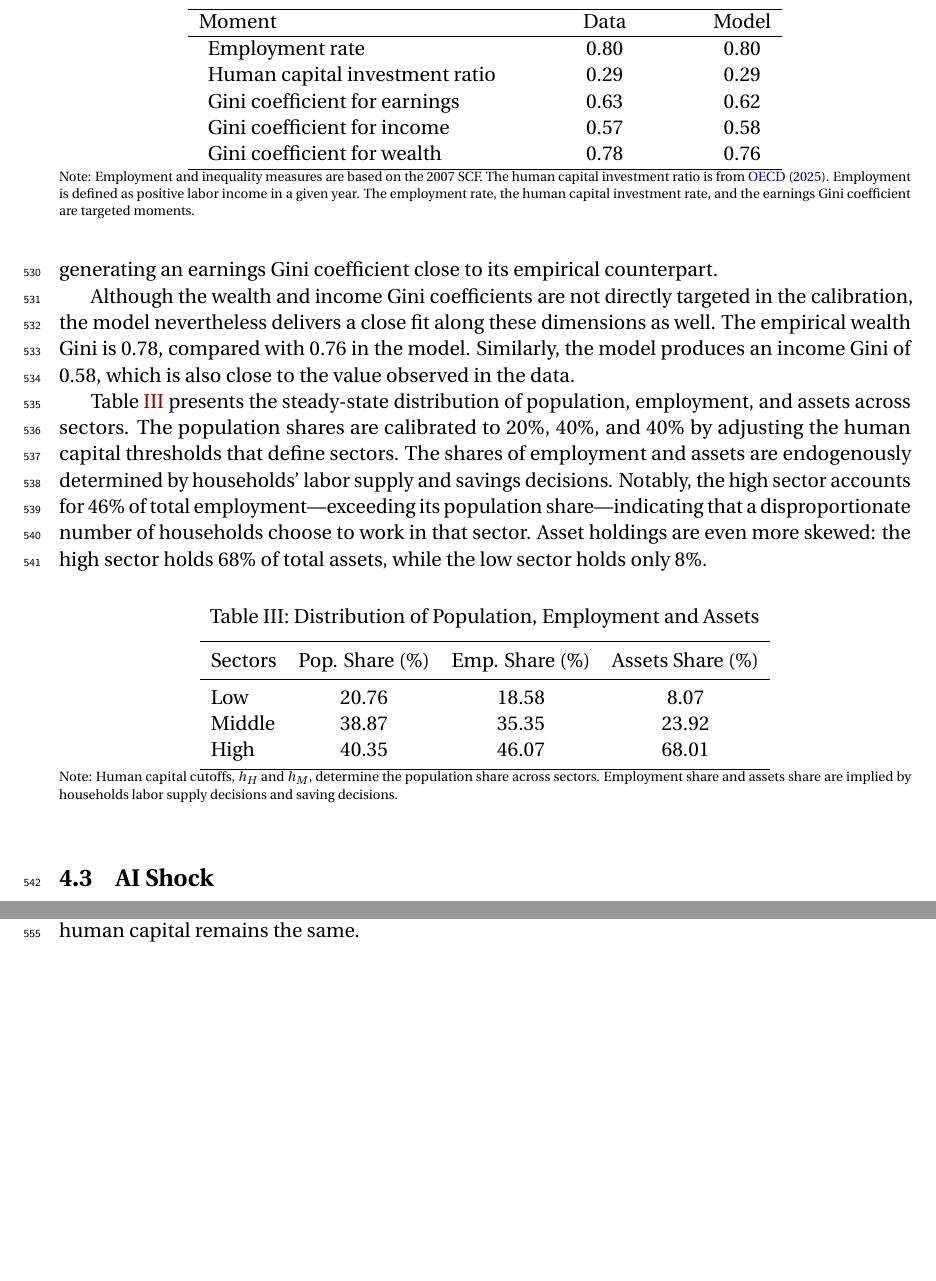
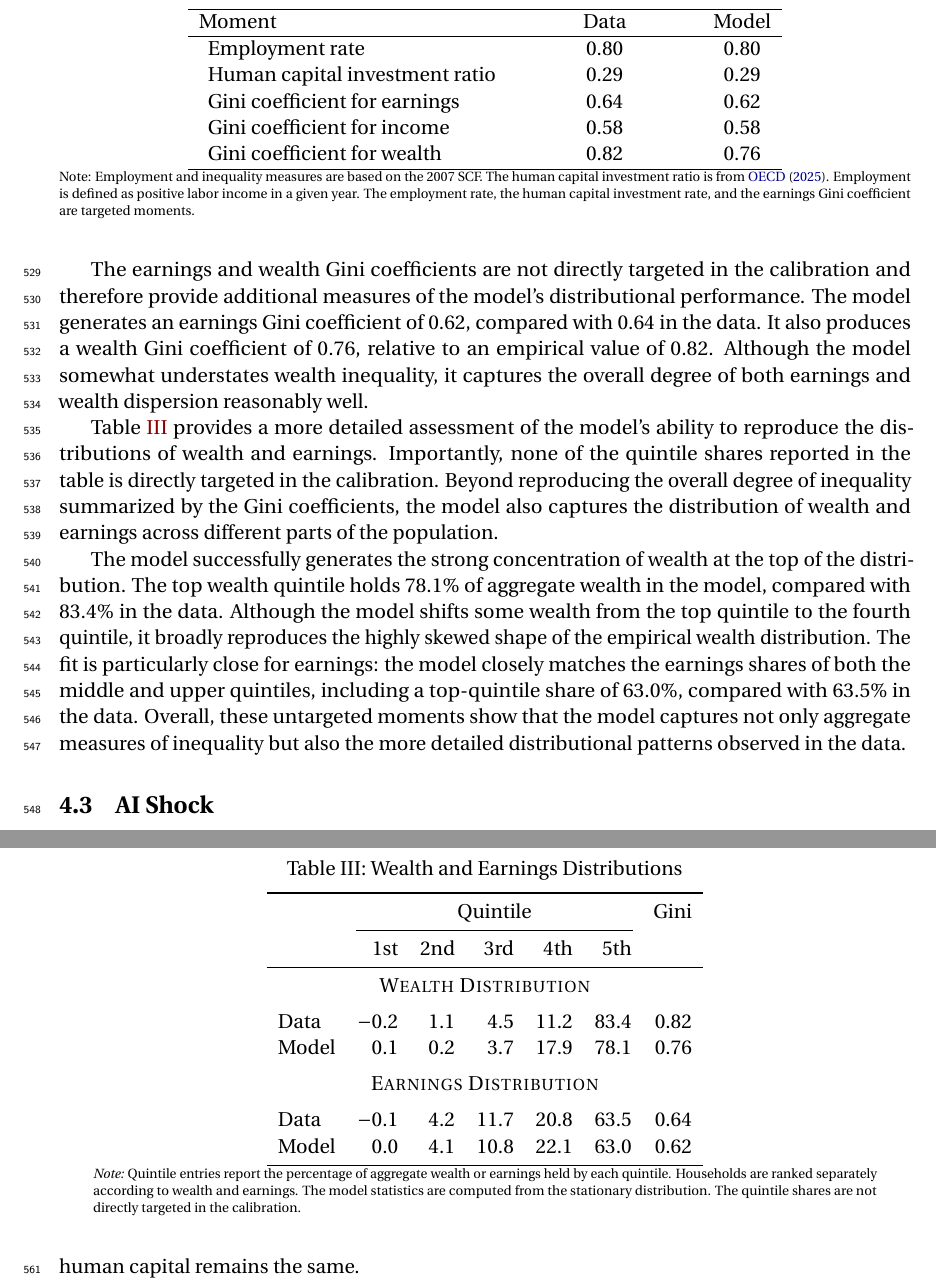
Before and after one commit to yangluust/AIandHC, a LaTeX paper (Main.tex): two parts of pages 20 and 21 of 45, joined at a grey line, cut so that both start at the same text, the shorter picture padded with empty space. Compiled offline with pdfLaTeX.

Commit message:
update draft to most updated version and slides intro and tables

```diff
--- a/Main.tex
+++ b/Main.tex
@@ -793,9 +793,9 @@ On the production side, we set the capital income share, $\alpha,$ to 0.36, and
 
 \subsection{Model Fit and Steady-State Distribution}
 
-In Table \ref{tbl:moments}, we compare key moments from the model with their empirical counterparts.\footnote{Employment and inequality measures are from the Survey of Consumer Finances (SCF) 2007. Employment is defined as having positive labor income in a given year.} The three main targeted moments are the employment rate, the human capital investment rate, and the earnings Gini coefficient. The model replicates well the 80 percent employment rate observed in the data, where employment is defined as having positive labor income in a given year. It also closely matches the share of the population investing in human capital, which is 30 percent in the data. In addition, the model captures the distribution of earnings quite accurately, generating an earnings Gini coefficient close to its empirical counterpart.
-
-Although the wealth and income Gini coefficients are not directly targeted in the calibration, the model nevertheless delivers a close fit along these dimensions as well. The empirical wealth Gini is 0.78, compared with 0.76 in the model. Similarly, the model produces an income Gini of 0.58, which is also close to the value observed in the data.
+Table \ref{tbl:moments} compares key moments generated by the model with their empirical counterparts.\footnote{Employment and inequality measures are based on the 2007 Survey of Consumer Finances (SCF). Employment is defined as having positive labor income during the year. The human capital investment ratio is taken from \citet{oecd2025adultlearning}.} The calibration targets three main moments: the employment rate, the human capital investment ratio, and the income Gini coefficient. The model matches each of these moments closely. It reproduces the employment rate of 0.80 and the human capital investment ratio of 0.29 observed in the data. It also matches the empirical income Gini coefficient of 0.58.
+
+The earnings and wealth Gini coefficients are not directly targeted in the calibration and therefore provide additional measures of the model's distributional performance. The model generates an earnings Gini coefficient of 0.62, compared with 0.64 in the data. It also produces a wealth Gini coefficient of 0.76, relative to an empirical value of 0.82. Although the model somewhat understates wealth inequality, it captures the overall degree of both earnings and wealth dispersion reasonably well.
 
 \begin{table}
     \caption{\protect\label{tbl:moments}Key Moments}
@@ -807,37 +807,63 @@ Although the wealth and income Gini coefficients are not directly targeted in th
     \hline
     ~~Employment rate  &  &  &  & 0.80  &  &  &  & 0.80\tabularnewline
     ~~Human capital investment ratio  &  &  &  & 0.29  &  &  &  & 0.29\tabularnewline
-    ~~Gini coefficient for earnings  &  &  &  & 0.63  &  &  &  & 0.62\tabularnewline
-    ~~Gini coefficient for income  &  &  &  & 0.57  &  &  &  & 0.58\tabularnewline
-    ~~Gini coefficient for wealth  &  &  &  & 0.78  &  &  &  & 0.76\tabularnewline
+    ~~Gini coefficient for earnings  &  &  &  & 0.64  &  &  &  & 0.62\tabularnewline
+    ~~Gini coefficient for income  &  &  &  & 0.58  &  &  &  & 0.58\tabularnewline
+    ~~Gini coefficient for wealth  &  &  &  & 0.82  &  &  &  & 0.76\tabularnewline
     \hline
     \end{tabular}
     \par\end{centering}
     {\scriptsize Note: Employment and inequality measures are based on the 2007 SCF. The human capital investment ratio is from \citet{oecd2025adultlearning}. Employment is defined as positive labor income in a given year. The employment rate, the human capital investment rate, and the earnings Gini coefficient are targeted moments.}{\scriptsize\par}
     \end{table}
 
-
-Table \ref{tab:SSdistribution} presents the steady-state distribution of population, employment, and assets across sectors. The population shares are calibrated to 20\%, 40\%, and 40\% by adjusting the human capital thresholds that define sectors. The shares of employment and assets are endogenously determined by households' labor supply and savings decisions. Notably, the high sector accounts for 46\% of total employment—exceeding its population share—indicating that a disproportionate number of households choose to work in that sector. Asset holdings are even more skewed: the high sector holds 68\% of total assets, while the low sector holds only 8\%.
-
-% Table generated by Excel2LaTeX from sheet 'Sheet1'
+Table \ref{tab:SSdistribution} provides a more detailed assessment of the
+model's ability to reproduce the distributions of wealth and earnings.
+Importantly, none of the quintile shares reported in the table is directly
+targeted in the calibration. Beyond reproducing the overall degree of
+inequality summarized by the Gini coefficients, the model also captures the
+distribution of wealth and earnings across different parts of the population.
+
+The model successfully generates the strong concentration of wealth at the top
+of the distribution. The top wealth quintile holds 78.1\% of aggregate wealth
+in the model, compared with 83.4\% in the data. Although the model shifts some
+wealth from the top quintile to the fourth quintile, it broadly reproduces the
+highly skewed shape of the empirical wealth distribution. The fit is
+particularly close for earnings: the model closely matches the earnings shares
+of both the middle and upper quintiles, including a top-quintile share of
+63.0\%, compared with 63.5\% in the data. Overall, these untargeted moments show
+that the model captures not only aggregate measures of inequality but also the
+more detailed distributional patterns observed in the data.
+
 \begin{table}[htbp]
-\begin{centering}
-\caption{Distribution of Population, Employment and Assets}
-\begin{tabular}{lccc}
+\centering
+\caption{Wealth and Earnings Distributions}
+\label{tab:SSdistribution}
+\begin{tabular}{lrrrrrr}
 \toprule
-Sectors  & \multicolumn{1}{l}{Pop. Share (\%)} & \multicolumn{1}{l}{Emp. Share (\%)} & \multicolumn{1}{l}{Assets Share (\%)}\tabularnewline
+& \multicolumn{5}{c}{Quintile} & Gini \\
+\cmidrule(lr){2-6}
+& 1st & 2nd & 3rd & 4th & 5th & \\
 \midrule
-Low  & 20.76 & 18.58 & 8.07\tabularnewline
-Middle  & 38.87 & 35.35 & 23.92\tabularnewline
-High  & 40.35 & 46.07 & 68.01\tabularnewline
+\multicolumn{7}{c}{\textsc{Wealth Distribution}} \\
+\addlinespace
+Data  & $-0.2$ & 1.1 & 4.5 & 11.2 & 83.4 & 0.82 \\
+Model & 0.1    & 0.2 & 3.7 & 17.9 & 78.1 & 0.76 \\
+\addlinespace
+\multicolumn{7}{c}{\textsc{Earnings Distribution}} \\
+\addlinespace
+Data  & $-0.1$ & 4.2 & 11.7 & 20.8 & 63.5 & 0.64 \\
+Model & 0.0    & 4.1 & 10.8 & 22.1 & 63.0 & 0.62 \\
 \bottomrule
-\end{tabular}\label{tab:SSdistribution}
-\par\end{centering}
-{\scriptsize Note: Human capital cutoffs, $h_{H}$ and $h_{M}$, determine
-the population share across sectors. Employment share and assets share
-are implied by households labor supply decisions and saving decisions. }{\scriptsize\par}
+\end{tabular}
+
+\begin{minipage}{0.92\textwidth}
+\scriptsize
+\textit{Note:} Quintile entries report the percentage of aggregate wealth or
+earnings held by each quintile. Households are ranked separately according to
+wealth and earnings. The model statistics are computed from the stationary
+distribution. The quintile shares are not directly targeted in the calibration.
+\end{minipage}
 \end{table}
-
 
 \subsection{AI Shock}
 
```
Also changed, not shown: slides/KDI.tex (+29 -24 lines), Main.pdf, Main.tex (2 more changed lines).
